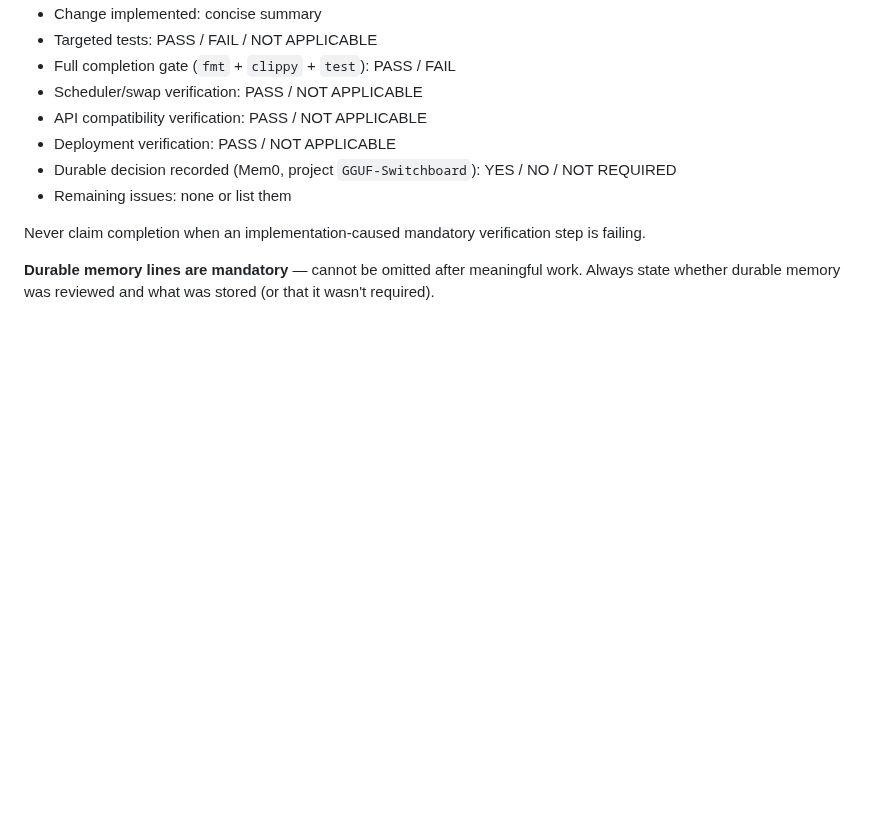
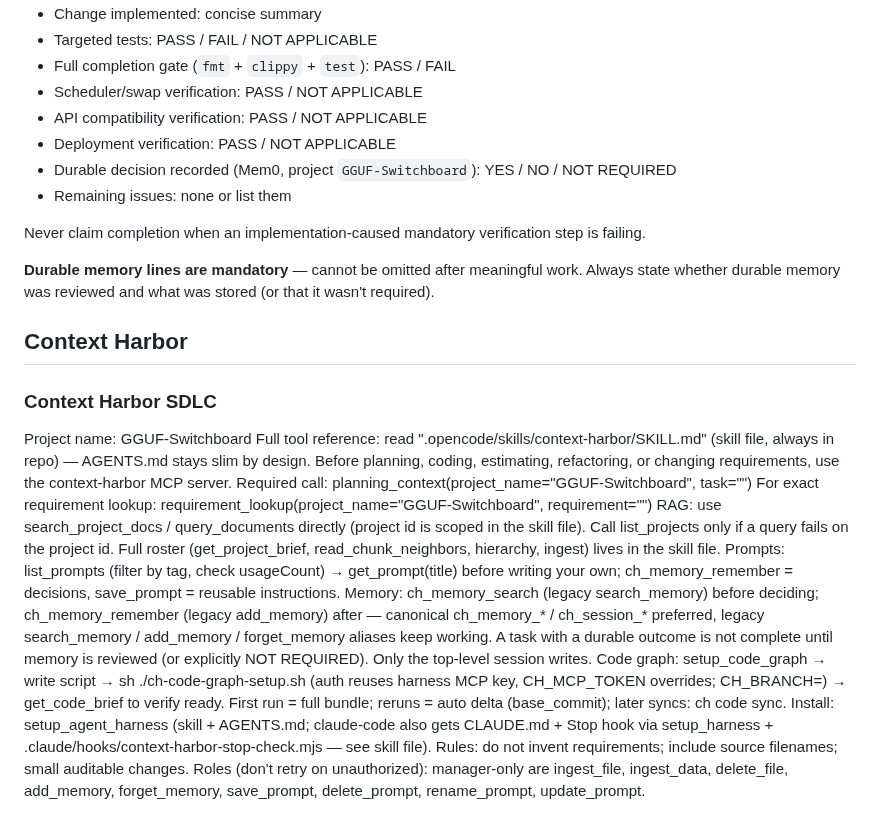
Before and after one commit to pradeepgudipati/gguf-switchboard, a Markdown page: AGENTS.md, the part around the change. GitHub-like rendering; blank space fills up the shorter version.

```diff
--- a/AGENTS.md
+++ b/AGENTS.md
@@ -396,3 +396,22 @@ When completing implementation work, report:
 Never claim completion when an implementation-caused mandatory verification step is failing.
 
 **Durable memory lines are mandatory** — cannot be omitted after meaningful work. Always state whether durable memory was reviewed and what was stored (or that it wasn't required).
+
+<!-- CONTEXT_HARBOR_START -->
+## Context Harbor
+
+### Context Harbor SDLC
+Project name: GGUF-Switchboard
+Full tool reference: read ".opencode/skills/context-harbor/SKILL.md" (skill file, always in repo) — AGENTS.md stays slim by design.
+Before planning, coding, estimating, refactoring, or changing requirements, use the context-harbor MCP server.
+Required call:
+planning_context(project_name="GGUF-Switchboard", task="<current task>")
+For exact requirement lookup:
+requirement_lookup(project_name="GGUF-Switchboard", requirement="<question>")
+RAG: use search_project_docs / query_documents directly (project id is scoped in the skill file). Call list_projects only if a query fails on the project id. Full roster (get_project_brief, read_chunk_neighbors, hierarchy, ingest) lives in the skill file.
+Prompts: list_prompts (filter by tag, check usageCount) → get_prompt(title) before writing your own; ch_memory_remember = decisions, save_prompt = reusable instructions.
+Memory: ch_memory_search (legacy search_memory) before deciding; ch_memory_remember (legacy add_memory) after — canonical ch_memory_* / ch_session_* preferred, legacy search_memory / add_memory / forget_memory aliases keep working. A task with a durable outcome is not complete until memory is reviewed (or explicitly NOT REQUIRED). Only the top-level session writes.
+Code graph: setup_code_graph → write script → sh ./ch-code-graph-setup.sh <repo-dir> (auth reuses harness MCP key, CH_MCP_TOKEN overrides; CH_BRANCH=<deploy branch>) → get_code_brief to verify ready. First run = full bundle; reruns = auto delta (base_commit); later syncs: ch code sync.
+Install: setup_agent_harness (skill + AGENTS.md; claude-code also gets CLAUDE.md + Stop hook via setup_harness + .claude/hooks/context-harbor-stop-check.mjs — see skill file).
+Rules: do not invent requirements; include source filenames; small auditable changes. Roles (don't retry on unauthorized): manager-only are ingest_file, ingest_data, delete_file, add_memory, forget_memory, save_prompt, delete_prompt, rename_prompt, update_prompt.
+<!-- CONTEXT_HARBOR_END -->
```
Also changed, not shown: docs/assets/ggs-conformance-console-results.png, 5 other files.
